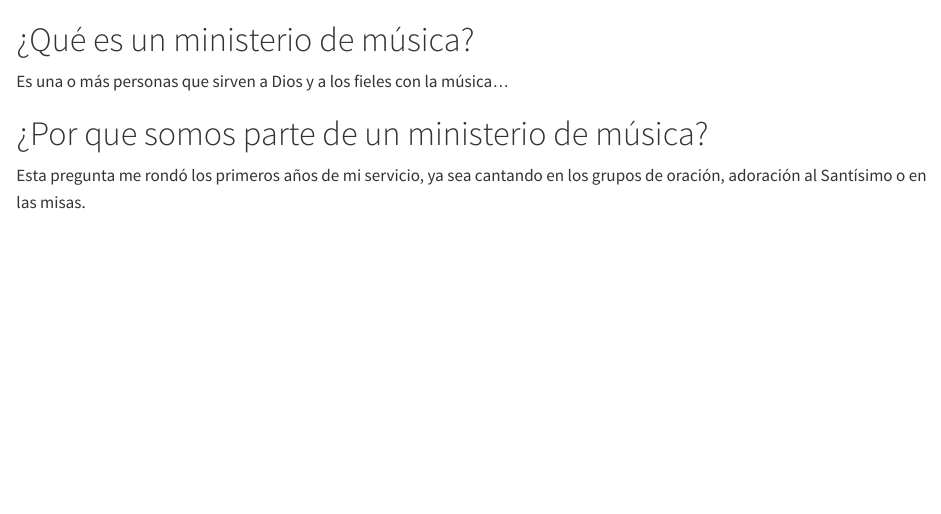
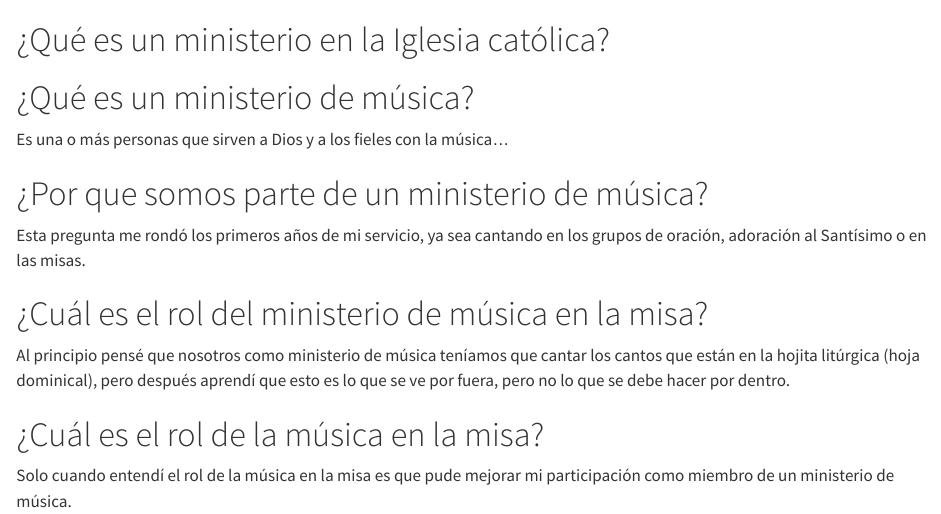
Before and after one commit to edgarle/litmus, a Quarto document (minmus.qmd): the page in a window 1100 px wide, from its top. Rendered offline with R 4.5, knitr and Pandoc in place of Quarto, with nearby package versions.

Commit message:
actualizando contenido ex-1ra seccion

```diff
--- a/minmus.qmd
+++ b/minmus.qmd
@@ -1,6 +1,15 @@
+# ¿Qué es un ministerio en la Iglesia católica?
+
 # ¿Qué es un ministerio de música?
 Es una o más personas que sirven a Dios y a los fieles con la música...
 
 # ¿Por que somos parte de un ministerio de música?
 Esta pregunta me rondó los primeros años de mi servicio,
 ya sea cantando en los grupos de oración, adoración al Santísimo o en las misas.
+
+# ¿Cuál es el rol del ministerio de música en la misa?
+Al principio pensé que nosotros como ministerio de música teníamos que cantar los cantos que están en la hojita litúrgica (hoja dominical),
+pero después aprendí que esto es lo que se ve por fuera, pero no lo que se debe hacer por dentro.
+
+# ¿Cuál es el rol de la música en la misa?
+Solo cuando entendí el rol de la música en la misa es que pude mejorar mi participación como miembro de un ministerio de música.
```
